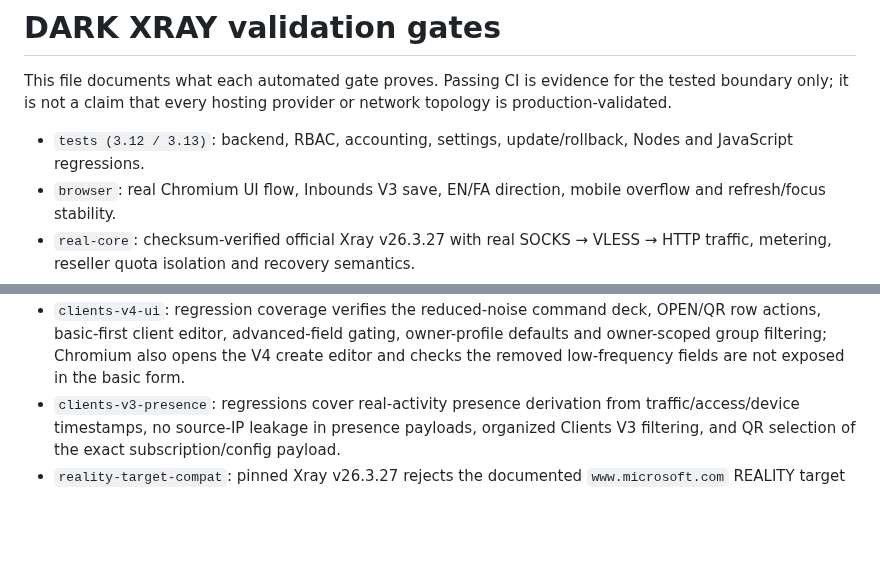
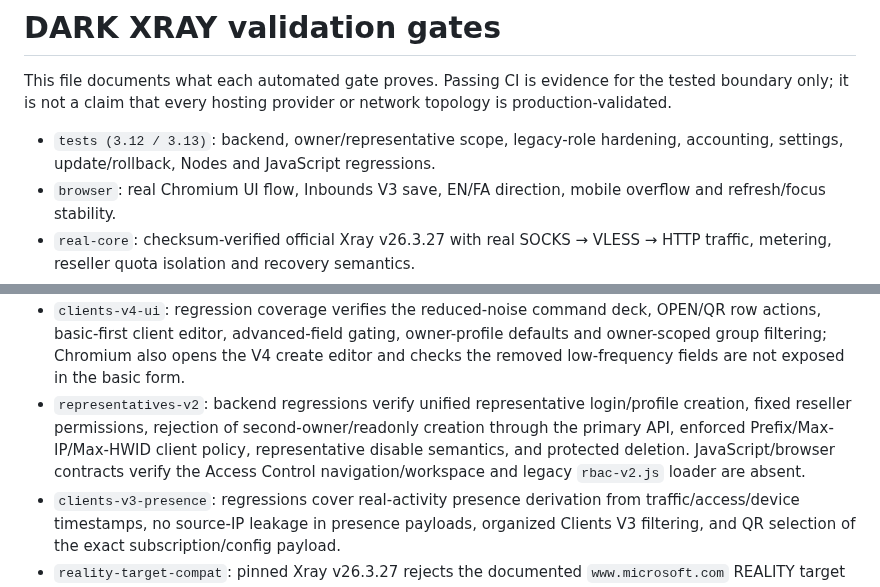
Before and after one commit to darktunnelmika/dark-xray, a Markdown page: docs/VALIDATION.md, 2 parts joined by grey strips. GitHub-like rendering; blank space fills up the shorter version.

Commit message:
Add Representatives V2 validation evidence

```diff
--- a/docs/VALIDATION.md
+++ b/docs/VALIDATION.md
@@ -2,7 +2,7 @@
 
 This file documents what each automated gate proves. Passing CI is evidence for the tested boundary only; it is not a claim that every hosting provider or network topology is production-validated.
 
-- `tests (3.12 / 3.13)`: backend, RBAC, accounting, settings, update/rollback, Nodes and JavaScript regressions.
+- `tests (3.12 / 3.13)`: backend, owner/representative scope, legacy-role hardening, accounting, settings, update/rollback, Nodes and JavaScript regressions.
 - `browser`: real Chromium UI flow, Inbounds V3 save, EN/FA direction, mobile overflow and refresh/focus stability.
 - `real-core`: checksum-verified official Xray v26.3.27 with real SOCKS → VLESS → HTTP traffic, metering, reseller quota isolation and recovery semantics.
 - `kernel-firewall`: real Linux network namespaces and nftables packets; TCP/UDP data-port drop, management-port preservation, native timeout, explicit unban and foreign-table ownership refusal.
@@ -15,6 +15,7 @@ This file documents what each automated gate proves. Passing CI is evidence for
 - `web-update-center`: backend regressions cover narrow ref validation, stable/RC tag selection, downgrade refusal, exact-commit CI gating, prechecked immutable-start semantics, interrupted-job recovery and interactive-owner-only API access. Browser QA renders the Update Center gracefully when the root broker is absent in the browser lab. The real-systemd gate installs/enables the root broker, verifies its Unix socket is readable by the `darkxray` service UID, and `vps-verify` treats broker readiness as a hard check.
 - `legacy-update-compat`: Safe Update must remain fail-closed while accepting older installed Doctor output that predates `panel_route`. In that compatibility path, the updater independently probes the local panel UI and `assets/style.css`; both must return HTTP 200 before rollback snapshots or source replacement begin.
 - `clients-v4-ui`: regression coverage verifies the reduced-noise command deck, OPEN/QR row actions, basic-first client editor, advanced-field gating, owner-profile defaults and owner-scoped group filtering; Chromium also opens the V4 create editor and checks the removed low-frequency fields are not exposed in the basic form.
+- `representatives-v2`: backend regressions verify unified representative login/profile creation, fixed reseller permissions, rejection of second-owner/readonly creation through the primary API, enforced Prefix/Max-IP/Max-HWID client policy, representative disable semantics, and protected deletion. JavaScript/browser contracts verify the Access Control navigation/workspace and legacy `rbac-v2.js` loader are absent.
 - `clients-v3-presence`: regressions cover real-activity presence derivation from traffic/access/device timestamps, no source-IP leakage in presence payloads, organized Clients V3 filtering, and QR selection of the exact subscription/config payload.
 - `reality-target-compat`: pinned Xray v26.3.27 rejects the documented `www.microsoft.com` REALITY target failure mode, defaults target search to compatible candidates, and blocks XTLS Vision on incompatible gRPC/XHTTP client transports.
 - `control-center-v2`: terminal-control regressions cover explicit Login Owner selection, configured protected-port handling, staged-runtime visibility, fail-closed BBR capability checks, correct `dark_xray_ip` table routing, broker-authenticated Guard clear/status, exact-ref Safe Update routing, and encrypted backup → verify → isolated restore CLI flow.
```
